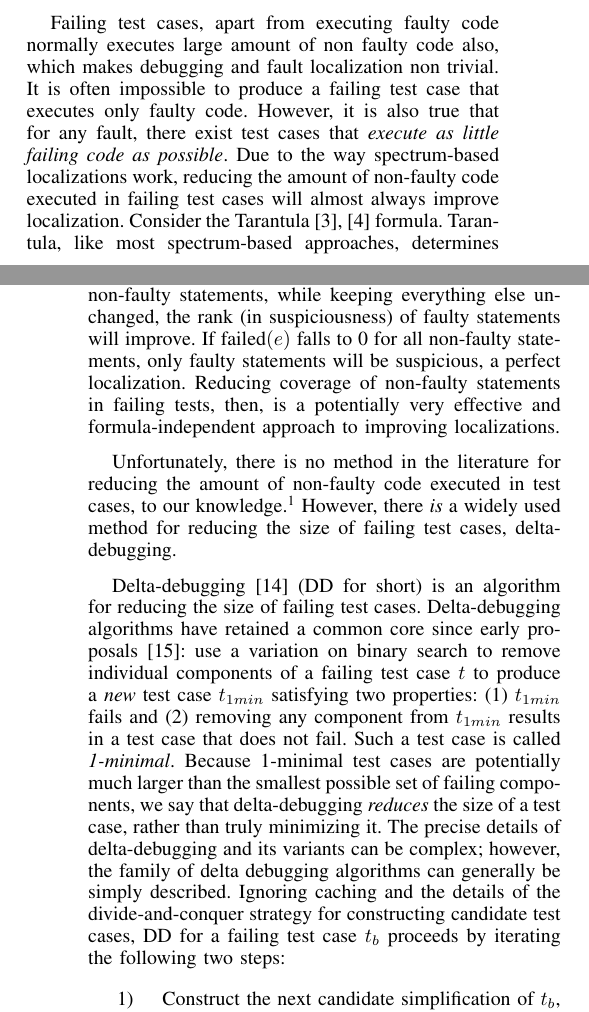
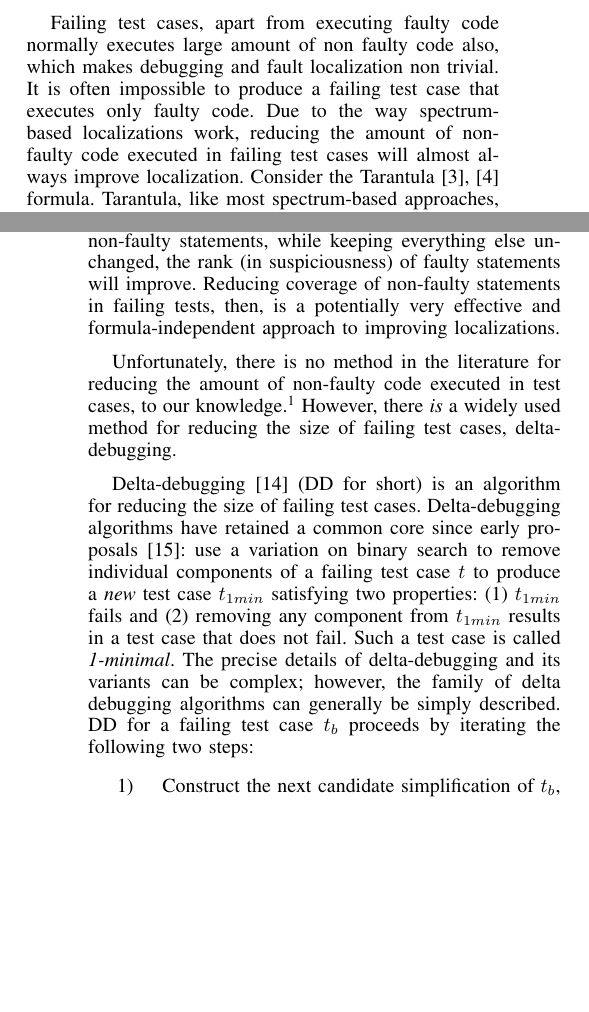
Before and after one commit to amchristi/seke2016, a LaTeX paper (paper/mintest.tex, which reads paper/intro.tex): two parts of the columns of pages 1 and 2 of 12, joined at a grey line, cut so that both start at the same text, the shorter picture padded with empty space. Compiled offline with pdfLaTeX.

Commit message:
instro subsection changes

```diff
--- a/paper/intro.tex
+++ b/paper/intro.tex
@@ -43,9 +43,7 @@ possible ranking of the faulty code.
 
 Failing test cases, apart from executing faulty code normally executes large amount of non faulty code also, which makes debugging and fault localization non trivial.  It is
 often impossible to produce a failing test case that
-executes only faulty code.  However, it is also true that for any
-fault, there exist test cases that \emph{execute as little failing
-code as possible}.  Due to the way spectrum-based localizations work,
+executes only faulty code. Due to the way spectrum-based localizations work,
 reducing the amount of non-faulty code executed in failing test cases
 will almost always improve localization.  Consider the Tarantula
 \cite{Jones2002,Tarantula} formula.  Tarantula, like most spectrum-based
@@ -65,9 +63,7 @@ $$ \text{suspiciousness}(e) =  \frac{\frac{\text{failed}(e)}{\text{totalfailed}}
 
 It is easy to see that if we lower $\text{failed}(e)$ for all
 non-faulty statements, while keeping everything else unchanged, the
-rank (in suspiciousness) of faulty statements will improve.  If
-$\text{failed}(e)$ falls to 0 for all non-faulty statements, only
-faulty statements will be suspicious, a perfect localization.  Reducing coverage of non-faulty
+rank (in suspiciousness) of faulty statements will improve.   Reducing coverage of non-faulty
 statements in failing tests, then, is a potentially very effective  and
 formula-independent approach to improving localizations.
 
@@ -85,14 +81,10 @@ variation on binary search to remove individual components of a
 failing test case $t$ to produce a \emph{new} test case $t_{1min}$
 satisfying two properties: (1) $t_{1min}$ fails and (2) removing any
 component from $t_{1min}$ results in a test case that does not fail.
-Such a test case is called \emph{1-minimal}.  Because 1-minimal test
-cases are potentially much larger than the smallest possible set of
-failing components, we say that delta-debugging \emph{reduces} the
-size of a test case, rather than truly minimizing it.  The precise
+Such a test case is called \emph{1-minimal}. The precise
 details of delta-debugging and its variants can be complex; however,
 the family of delta debugging algorithms can generally be simply
-described.  Ignoring caching and the details of the divide-and-conquer
-strategy for constructing candidate test cases, DD for a
+described.  DD for a
 failing test case $t_b$ proceeds by iterating the following two
 steps:
 
```
